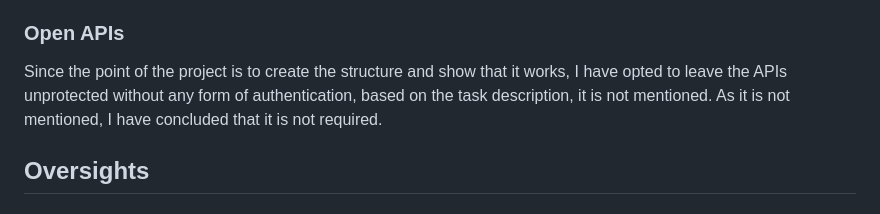
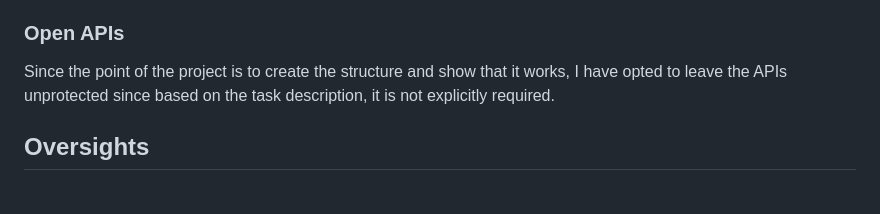
Before and after one commit to basilmeer/carecloud-l1-coffee-shop-app, a Markdown page: README.md, the part around the change. GitHub-like rendering.

```diff
--- a/README.md
+++ b/README.md
@@ -46,8 +46,7 @@ values in the database.
 ### Open APIs
 
 Since the point of the project is to create the structure and show that it works, I have opted to leave the
-APIs unprotected without any form of authentication, based on the task description, it is not mentioned. As
-it is not mentioned, I have concluded that it is not required.
+APIs unprotected since based on the task description, it is not explicitly required.
 
 ## Oversights
 
```
